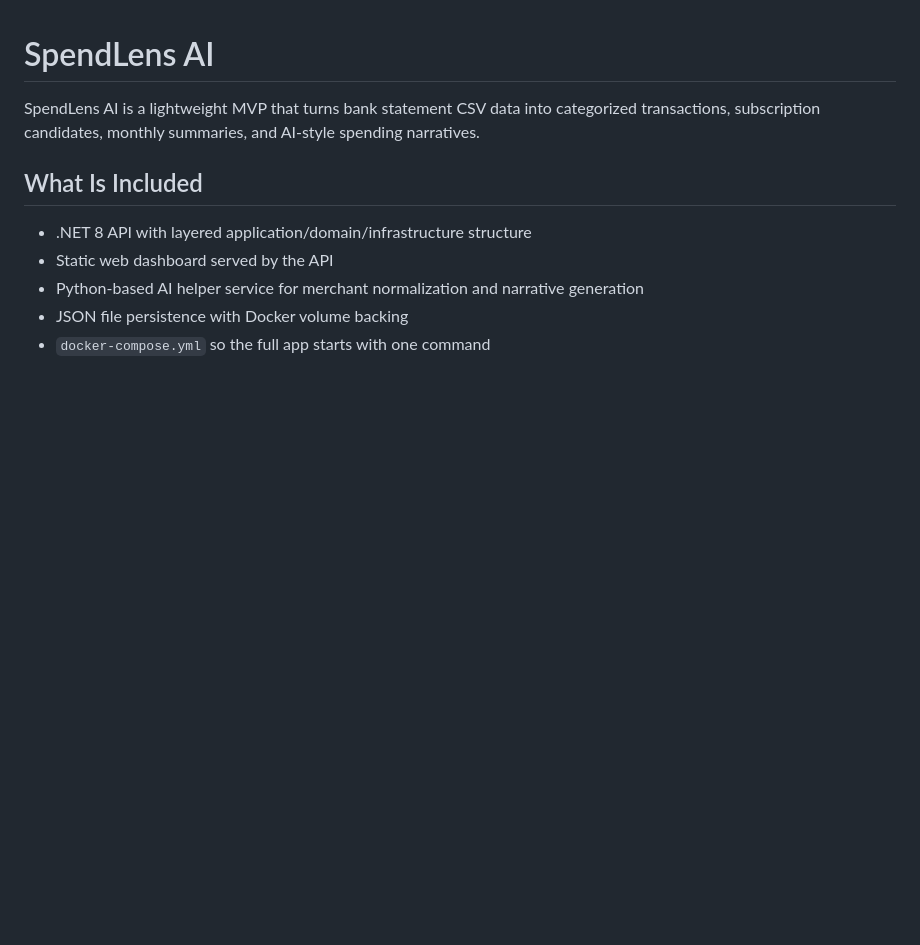
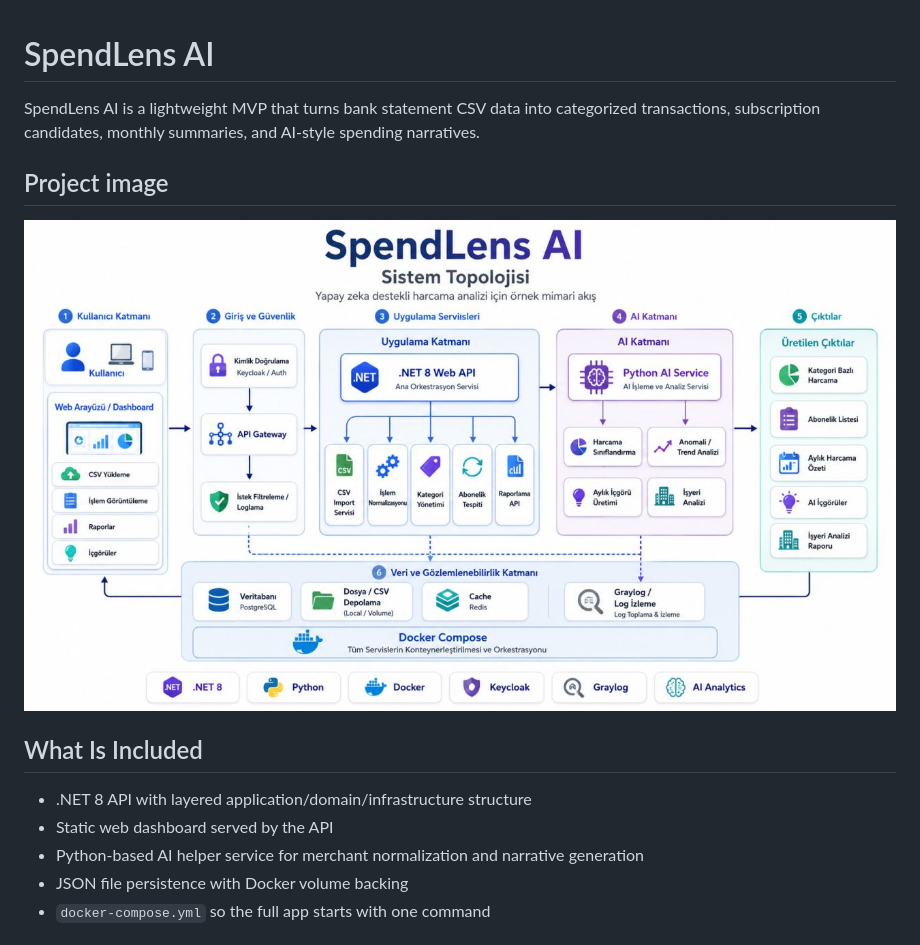
Before and after one commit to rizakaya/SpendLens-AI, a Markdown page: README.md, the part around the change. Rendered like a GitHub page; pictures changed too: docs/rizakaya-ai-spend-lens.jpg (added); blank space fills up the shorter version.

Commit message:
Add project image to README

```diff
--- a/README.md
+++ b/README.md
@@ -1,6 +1,10 @@
 # SpendLens AI
 
 SpendLens AI is a lightweight MVP that turns bank statement CSV data into categorized transactions, subscription candidates, monthly summaries, and AI-style spending narratives.
+
+## Project image
+
+![SpendLens AI project overview](docs/rizakaya-ai-spend-lens.jpg)
 
 ## What Is Included
 
```
